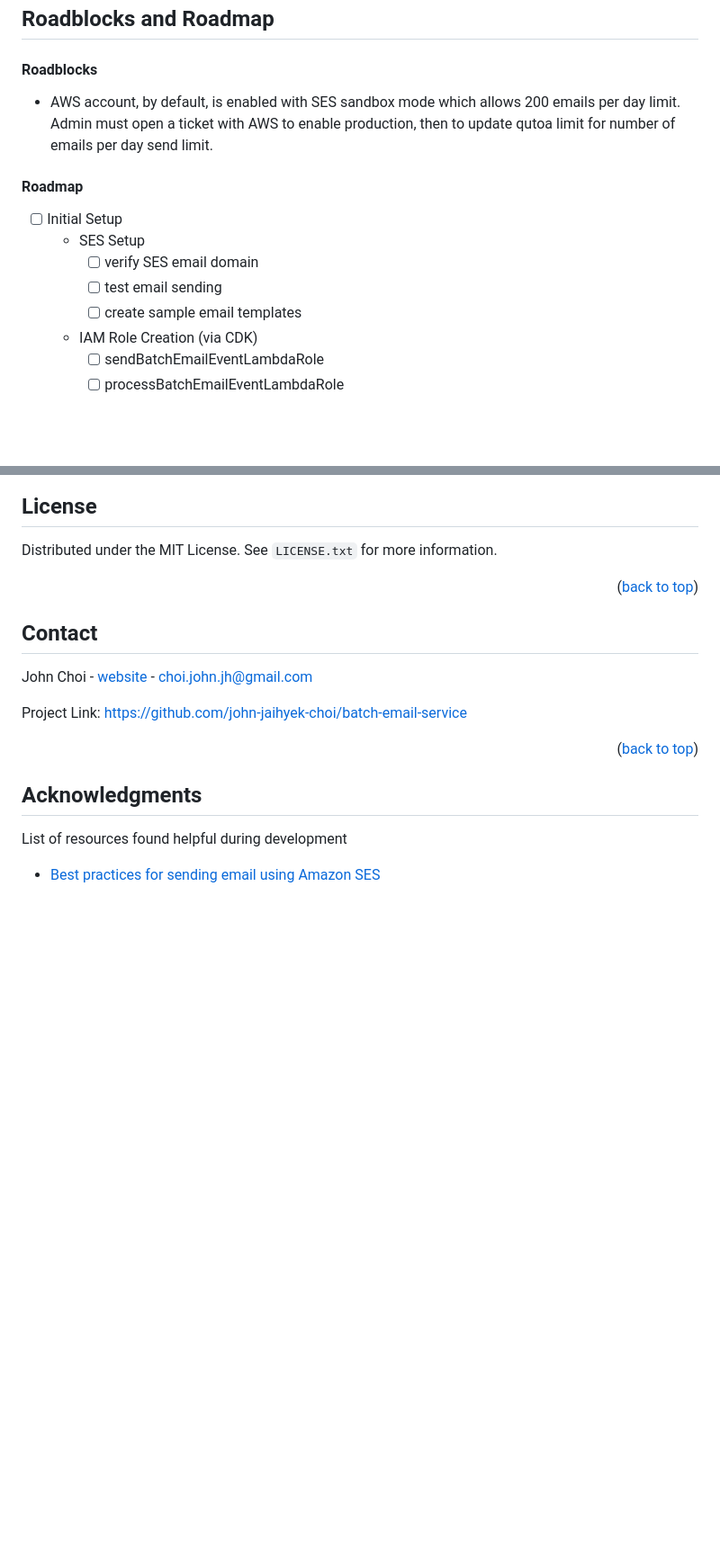
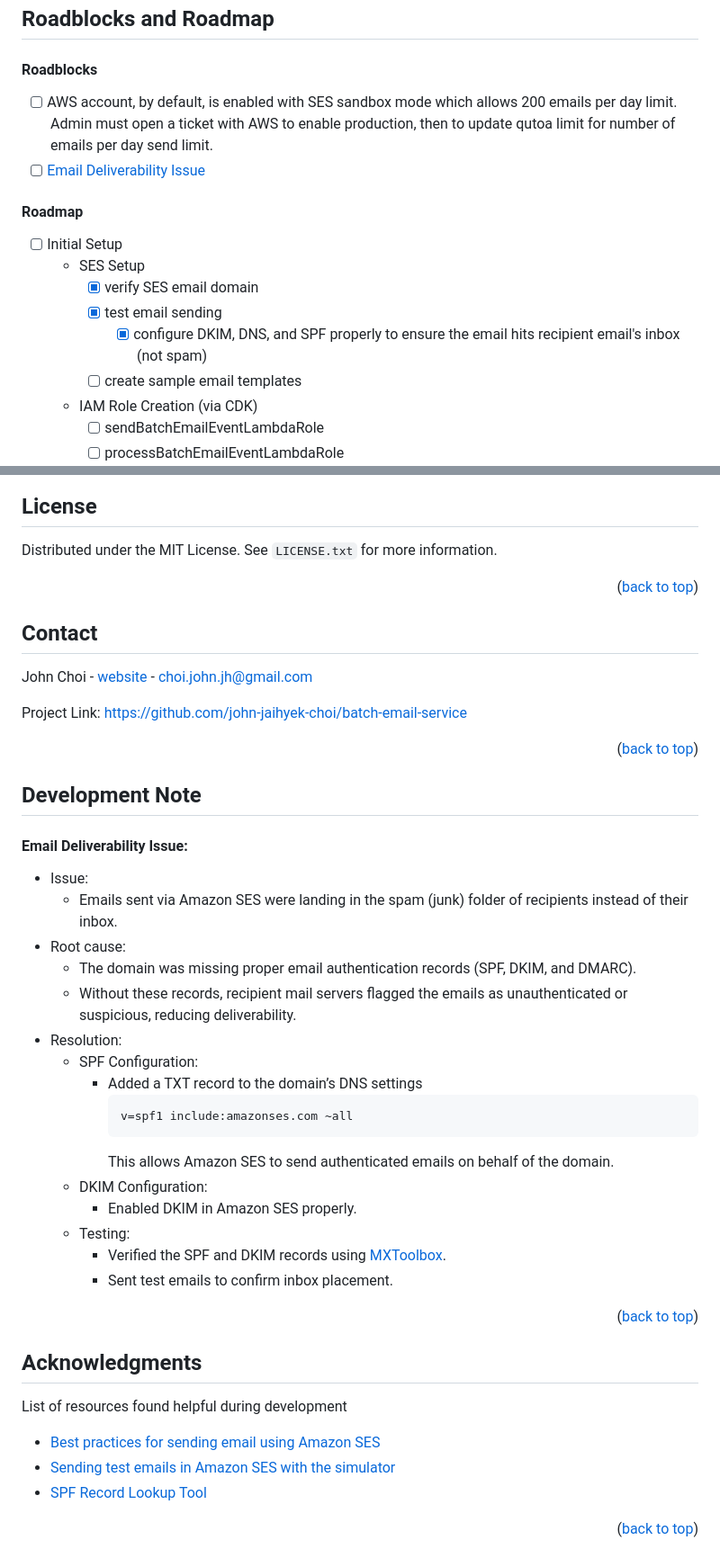
Before and after one commit to john-jaihyek-choi/batch-email-service, a Markdown page: README.md, 2 parts joined by grey strips. Shown at 90% size. Drawn GitHub-style; blank space fills up the shorter version.

Commit message:
email deliverability documentation complete

````diff
--- a/README.md
+++ b/README.md
@@ -127,14 +127,16 @@ Since the goal is to focus on the functionality, for MVP, the UI/UX will be hand
 
 #### Roadblocks
 
-- AWS account, by default, is enabled with SES sandbox mode which allows 200 emails per day limit. Admin must open a ticket with AWS to enable production, then to update qutoa limit for number of emails per day send limit.
+- [ ] AWS account, by default, is enabled with SES sandbox mode which allows 200 emails per day limit. Admin must open a ticket with AWS to enable production, then to update qutoa limit for number of emails per day send limit.
+- [ ] [Email Deliverability Issue](#EmailDeliverabilityIssue)
 
 #### Roadmap
 
 - [ ] Initial Setup
   - SES Setup
-    - [ ] verify SES email domain
-    - [ ] test email sending
+    - [x] verify SES email domain
+    - [x] test email sending
+      - [x] configure DKIM, DNS, and SPF properly to ensure the email hits recipient email's inbox (not spam)
     - [ ] create sample email templates
   - IAM Role Creation (via CDK)
     - [ ] sendBatchEmailEventLambdaRole
@@ -296,6 +298,32 @@ Project Link: [https://github.com/john-jaihyek-choi/batch-email-service](https:/
 
 <p align="right">(<a href="#readme-top">back to top</a>)</p>
 
+<!-- DEVELOPMENT NOTE -->
+
+## Development Note
+
+#### Email Deliverability Issue:
+
+- Issue:
+  - Emails sent via Amazon SES were landing in the spam (junk) folder of recipients instead of their inbox.
+- Root cause:
+  - The domain was missing proper email authentication records (SPF, DKIM, and DMARC).
+  - Without these records, recipient mail servers flagged the emails as unauthenticated or suspicious, reducing deliverability.
+- Resolution:
+  - SPF Configuration:
+    - Added a TXT record to the domain’s DNS settings
+      ```sh
+      v=spf1 include:amazonses.com ~all
+      ```
+      This allows Amazon SES to send authenticated emails on behalf of the domain.
+  - DKIM Configuration:
+    - Enabled DKIM in Amazon SES properly.
+  - Testing:
+    - Verified the SPF and DKIM records using [MXToolbox](https://docs.aws.amazon.com/ses/latest/dg/send-an-email-from-console.html#send-test-email).
+    - Sent test emails to confirm inbox placement.
+
+<p align="right">(<a href="#readme-top">back to top</a>)</p>
+
 <!-- ACKNOWLEDGMENTS -->
 
 ## Acknowledgments
@@ -303,8 +331,10 @@ Project Link: [https://github.com/john-jaihyek-choi/batch-email-service](https:/
 List of resources found helpful during development
 
 - [Best practices for sending email using Amazon SES](https://docs.aws.amazon.com/ses/latest/dg/best-practices.html)
+- [Sending test emails in Amazon SES with the simulator](https://docs.aws.amazon.com/ses/latest/dg/send-an-email-from-console.html#send-test-email)
+- [SPF Record Lookup Tool](https://mxtoolbox.com/SuperTool.aspx)
 
-<!-- <p align="right">(<a href="#readme-top">back to top</a>)</p>
+<p align="right">(<a href="#readme-top">back to top</a>)</p>
 
 <!-- BADGES -->
 
````
